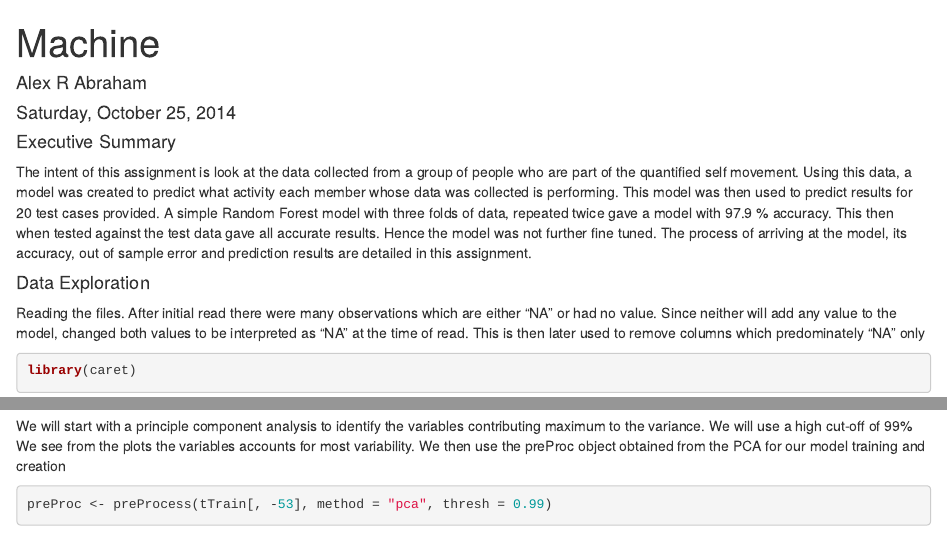
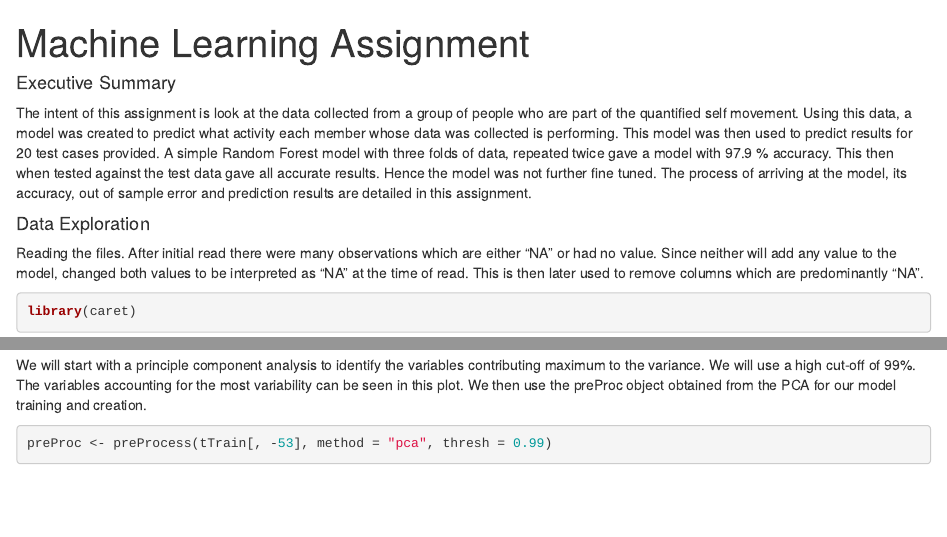
Before and after one commit to AlexRoopesh/MachineLearning, an R Markdown document (MAchine.Rmd): the page in a window 1100 px wide, from its top, and a second part further down, joined at a grey line. Rendered offline with R 4.5, knitr and Pandoc, with nearby package versions; some code elsewhere in the file could not run offline.

Commit message:
Final report

````diff
--- a/MAchine.Rmd
+++ b/MAchine.Rmd
@@ -1,7 +1,6 @@
 ---
-title: "Machine"
-author: "Alex R Abraham"
-date: "Saturday, October 25, 2014"
+title: "Machine Learning Assignment"
+
 output: html_document
 ---
 #### Executive Summary
@@ -10,7 +9,7 @@ The process of arriving at the model, its accuracy, out of sample error and pred
 
 #### Data Exploration
 
-Reading the files. After initial read there were many observations which are either "NA" or had no value. Since neither will add any value to the model,  changed both values to be interpreted as "NA" at the time of read. This is then later used to remove columns which predominately "NA" only
+Reading the files. After initial read there were many observations which are either "NA" or had no value. Since neither will add any value to the model,  changed both values to be interpreted as "NA" at the time of read. This is then later used to remove columns which  are predominantly "NA".
 
 ```{r}
 library(caret)
@@ -52,8 +52,7 @@ vTrain <- train[-inTrain,]
 ```
 
 #### Model creation
-We will start with a principle component analysis to identify the variables contributing maximum to the variance. We will use a high cut-off of 99%
-We see from the plots the variables accounts for most variability. We then use the preProc object obtained from the PCA for our model training and creation
+We will start with a principle component analysis to identify the variables contributing maximum to the variance. We will use a high cut-off of 99%.  The variables accounting for the most variability can be seen in this plot. We then use the preProc object obtained from the PCA for our model training and creation.
 
 ```{r, echo=TRUE}
 preProc <- preProcess(tTrain[, -53], method = "pca", thresh = 0.99)
````
Also changed, not shown: MAchine.html, Machine Learning Assignment.pdf (added), Machine.pdf (deleted), MAchine.Rmd (10 more changed lines).
